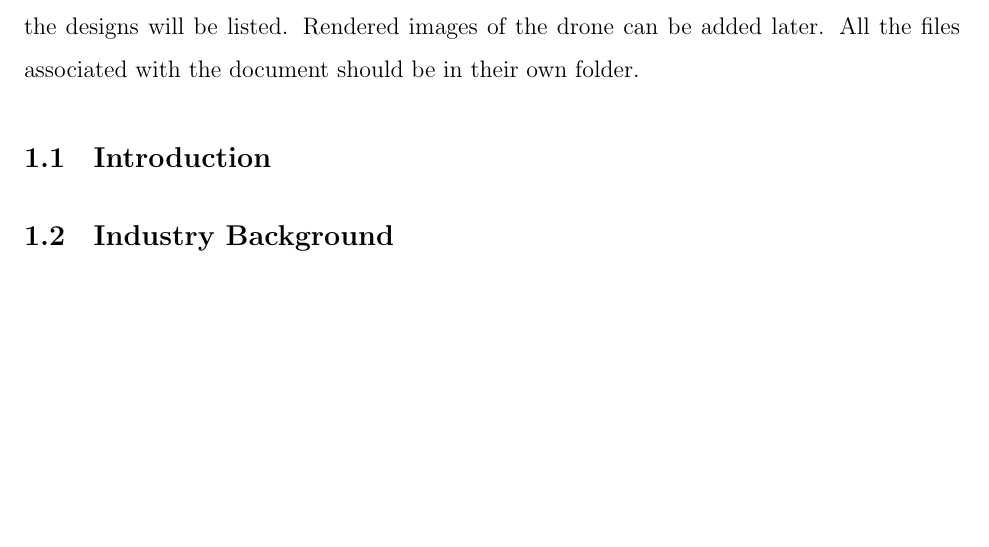
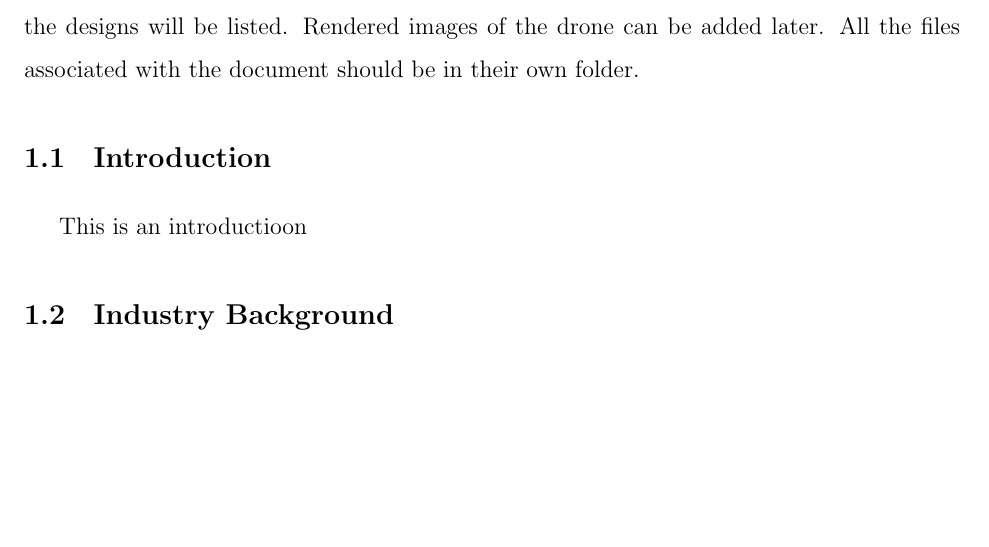
Before and after one commit to Pleiades-Spiri/design-document, a LaTeX document (Design Document.tex, which reads introduction.tex): part of page 5 of 25, cut so that both start at the same text. Compiled offline with pdfLaTeX.

Commit message:
Added intro

```diff
--- a/introduction.tex
+++ b/introduction.tex
@@ -3,5 +3,5 @@ The purpose of this document is to record the design process for the Spiri Mu II
 At the end of the document, drawings of the designs will be listed. Rendered images of the drone can be added later.
 All the files associated with the document should be in their own folder.
 \section{Introduction}
-
+This is an introductioon
 \section{Industry Background}
```
